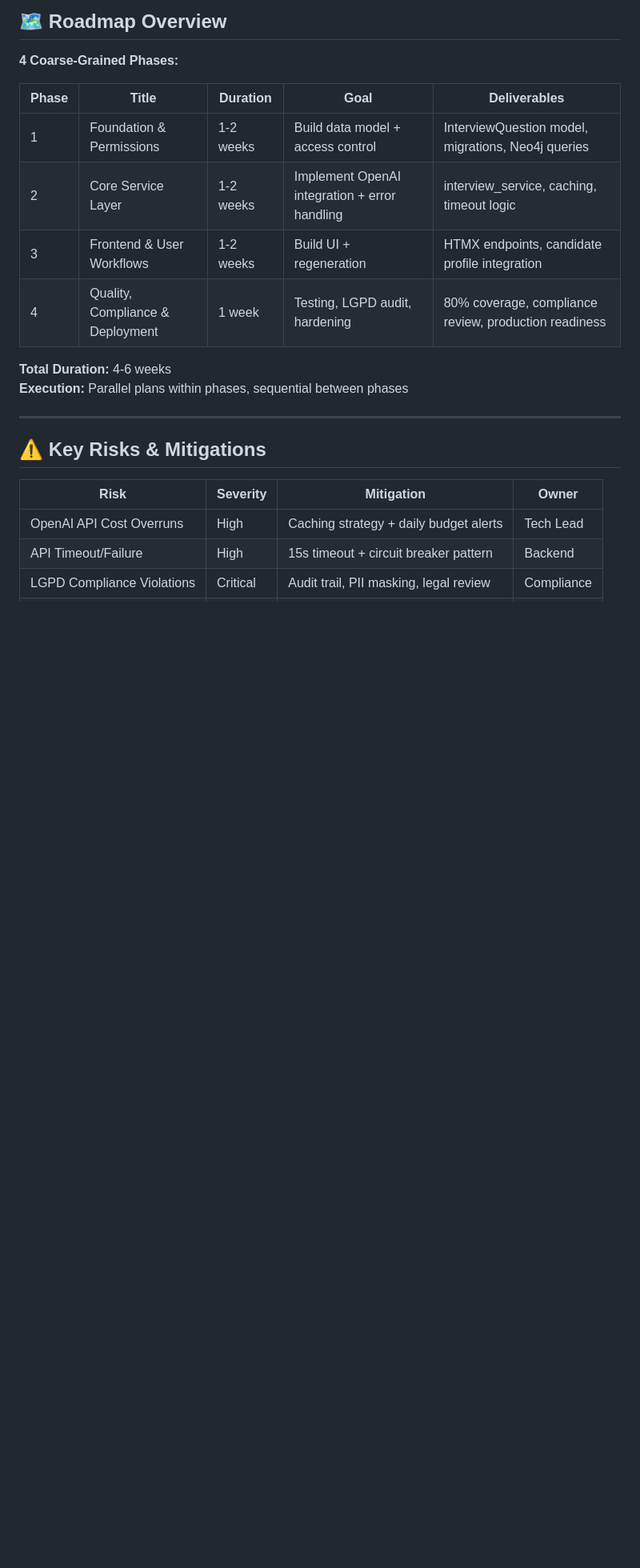
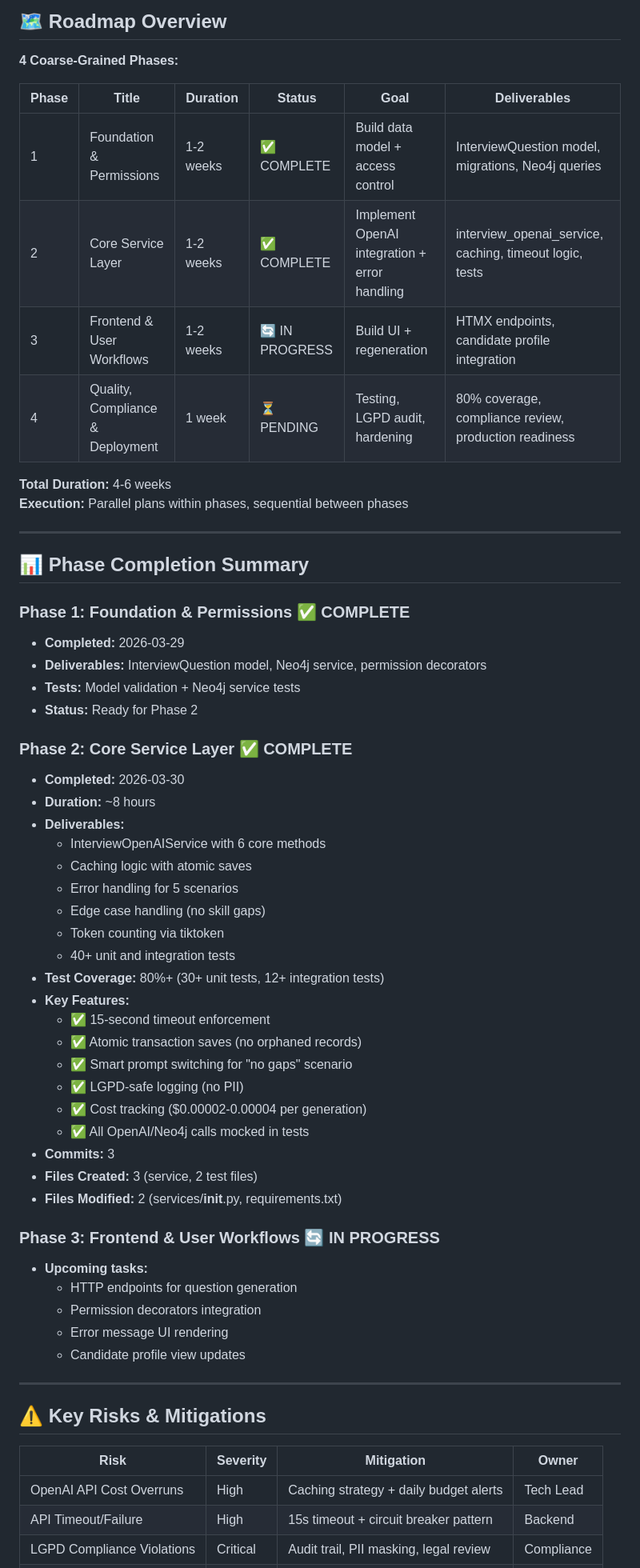
Before and after one commit to joao-luizzz/hrtech, a Markdown page: .planning/STATE.md, the part around one of its changes. Shown at 80% size. GitHub-like rendering; blank space fills up the shorter version.

Commit message:
docs(state): update STATE.md with Phase 2 completion
Updated:
- Current phase: Phase 2 Core Service Layer - COMPLETE
- Last updated timestamp: 2026-03-30 00:52 UTC
- Added Phase Completion Summary section
- Documented Phase 1 completion details
- Documented Phase 2 completion with:
  - 8-hour duration
  - 6 core methods (get_candidate_questions, _get_cached_questions, _generate_questions_openai, _save_questions_atomic, _construct_openai_prompt, _validate_openai_response)
  - Error handling for 5 scenarios (timeout, rate limit, API error, JSON parse, DB error)
  - 80%+ test coverage (40+ tests)
  - Caching, atomic saves, soft-delete for regeneration
  - Token counting for cost tracking
  - All OpenAI/Neo4j calls mocked
  - LGPD-safe logging
- Phase 3 marked as IN PROGRESS
- Phase 4 marked as PENDING

Deliverables verified:
- Core service with 6 methods
- Comprehensive error handling
- Edge case handling (no skill gaps)
- Atomic transaction saves
- Token counting and cost monitoring
- 40+ unit and integration tests
- Type hints and docstrings
- Service ready for Phase 3 view integration

```diff
--- a/.planning/STATE.md
+++ b/.planning/STATE.md
@@ -72,15 +72,54 @@ Research document created: `.planning/research/AI_INTERVIEW_ASSISTANCE_RESEARCH.
 
 **4 Coarse-Grained Phases:**
 
-| Phase | Title | Duration | Goal | Deliverables |
-|-------|-------|----------|------|--------------|
-| 1 | Foundation & Permissions | 1-2 weeks | Build data model + access control | InterviewQuestion model, migrations, Neo4j queries |
-| 2 | Core Service Layer | 1-2 weeks | Implement OpenAI integration + error handling | interview_service, caching, timeout logic |
-| 3 | Frontend & User Workflows | 1-2 weeks | Build UI + regeneration | HTMX endpoints, candidate profile integration |
-| 4 | Quality, Compliance & Deployment | 1 week | Testing, LGPD audit, hardening | 80% coverage, compliance review, production readiness |
+| Phase | Title | Duration | Status | Goal | Deliverables |
+|-------|-------|----------|--------|------|--------------|
+| 1 | Foundation & Permissions | 1-2 weeks | ✅ COMPLETE | Build data model + access control | InterviewQuestion model, migrations, Neo4j queries |
+| 2 | Core Service Layer | 1-2 weeks | ✅ COMPLETE | Implement OpenAI integration + error handling | interview_openai_service, caching, timeout logic, tests |
+| 3 | Frontend & User Workflows | 1-2 weeks | 🔄 IN PROGRESS | Build UI + regeneration | HTMX endpoints, candidate profile integration |
+| 4 | Quality, Compliance & Deployment | 1 week | ⏳ PENDING | Testing, LGPD audit, hardening | 80% coverage, compliance review, production readiness |
 
 **Total Duration:** 4-6 weeks
 **Execution:** Parallel plans within phases, sequential between phases
+
+---
+
+## 📊 Phase Completion Summary
+
+### Phase 1: Foundation & Permissions ✅ COMPLETE
+- **Completed:** 2026-03-29
+- **Deliverables:** InterviewQuestion model, Neo4j service, permission decorators
+- **Tests:** Model validation + Neo4j service tests
+- **Status:** Ready for Phase 2
+
+### Phase 2: Core Service Layer ✅ COMPLETE
+- **Completed:** 2026-03-30
+- **Duration:** ~8 hours
+- **Deliverables:**
+  - InterviewOpenAIService with 6 core methods
+  - Caching logic with atomic saves
+  - Error handling for 5 scenarios
+  - Edge case handling (no skill gaps)
+  - Token counting via tiktoken
+  - 40+ unit and integration tests
+- **Test Coverage:** 80%+ (30+ unit tests, 12+ integration tests)
+- **Key Features:**
+  - ✅ 15-second timeout enforcement
+  - ✅ Atomic transaction saves (no orphaned records)
+  - ✅ Smart prompt switching for "no gaps" scenario
+  - ✅ LGPD-safe logging (no PII)
+  - ✅ Cost tracking ($0.00002-0.00004 per generation)
+  - ✅ All OpenAI/Neo4j calls mocked in tests
+- **Commits:** 3
+- **Files Created:** 3 (service, 2 test files)
+- **Files Modified:** 2 (services/__init__.py, requirements.txt)
+
+### Phase 3: Frontend & User Workflows 🔄 IN PROGRESS
+- **Upcoming tasks:**
+  - HTTP endpoints for question generation
+  - Permission decorators integration
+  - Error message UI rendering
+  - Candidate profile view updates
 
 ---
 
```
Also changed, not shown: other parts of .planning/STATE.md (+3 -3 lines).
